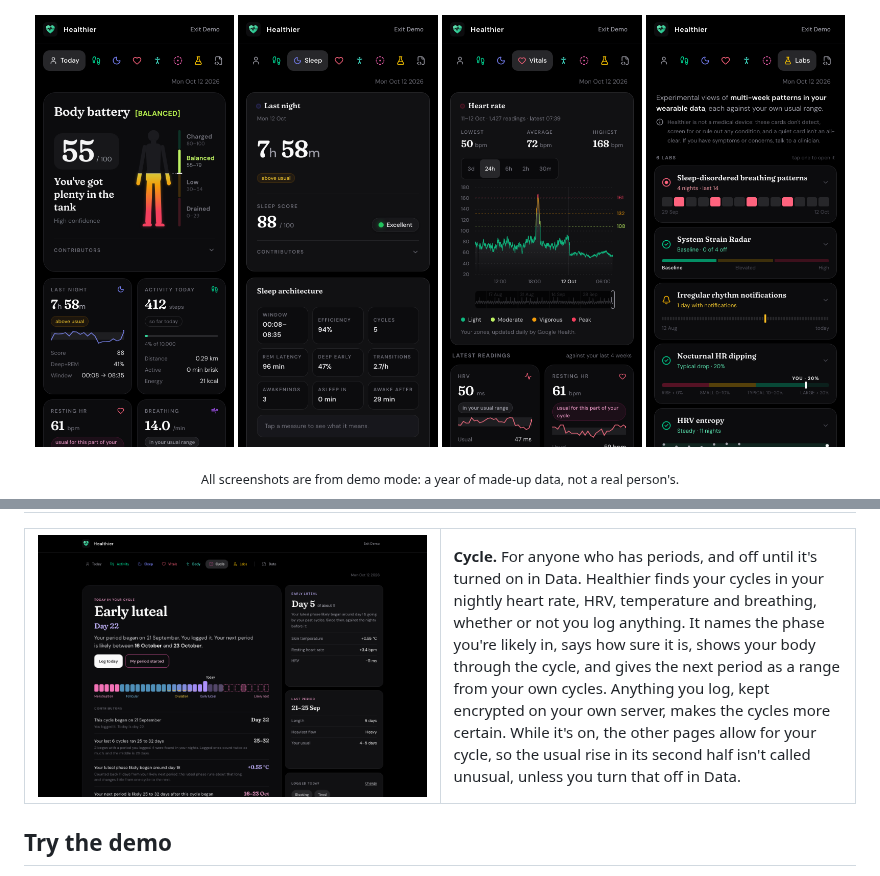
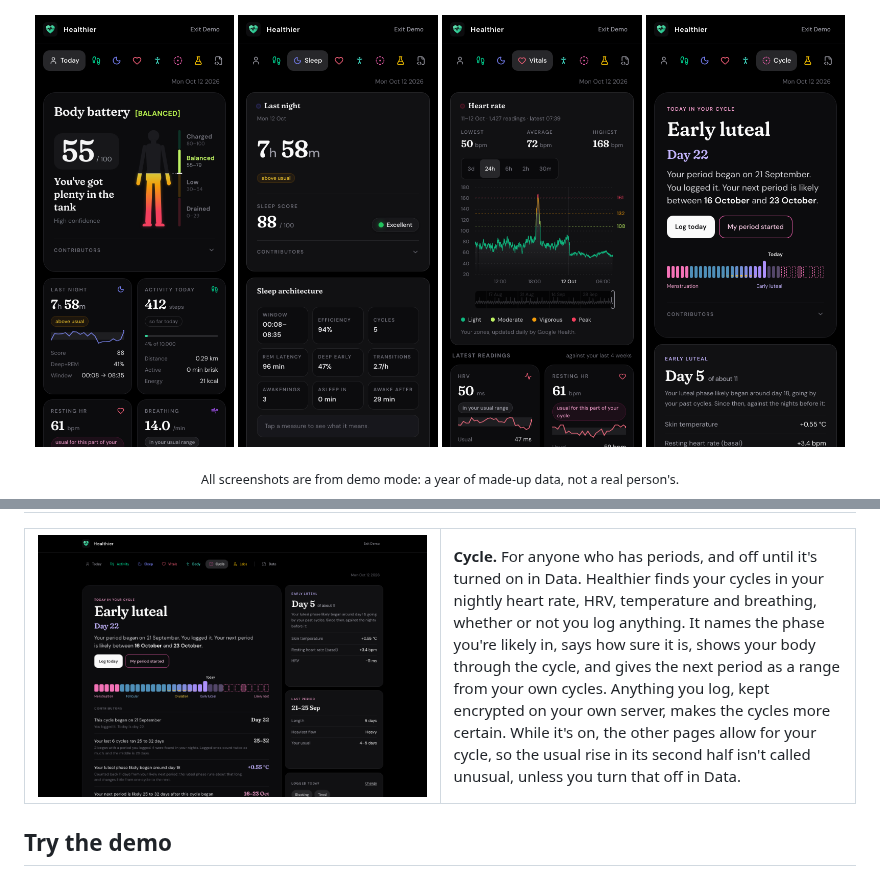
Before and after one commit to cbukenya/healthier, a Markdown page: README.md, 2 parts joined by grey strips. Rendered like a GitHub page; pictures changed too: docs/screenshots/cycle.png, docs/screenshots/phone-cycle.png (added), docs/screenshots/phone-labs.png (deleted).

```diff
--- a/README.md
+++ b/README.md
@@ -14,7 +14,7 @@ is open, for anyone to read and improve.
   <img src="docs/screenshots/phone-today.png" alt="Today on a phone" width="24%">
   <img src="docs/screenshots/phone-sleep.png" alt="Sleep on a phone" width="24%">
   <img src="docs/screenshots/phone-vitals.png" alt="Vitals on a phone, with a day of heart rate" width="24%">
-  <img src="docs/screenshots/phone-labs.png" alt="Labs on a phone" width="24%">
+  <img src="docs/screenshots/phone-cycle.png" alt="Cycle on a phone: the phase, the day, and the cycle as a strip of days" width="24%">
 </p>
 <p align="center"><sub>All screenshots are from demo mode: a year of made-up data, not a real person's.</sub></p>
 
```
Also changed, not shown: docs/ARCHITECTURE.md (+2 -1 lines), 6 other files.
